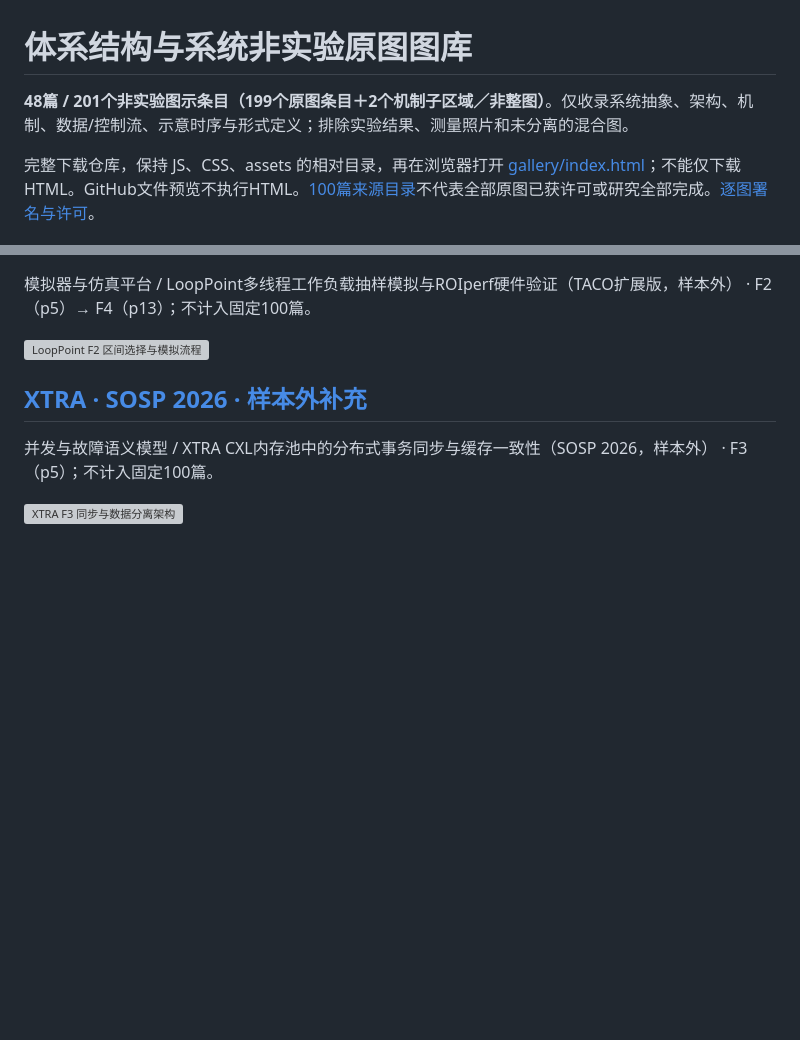
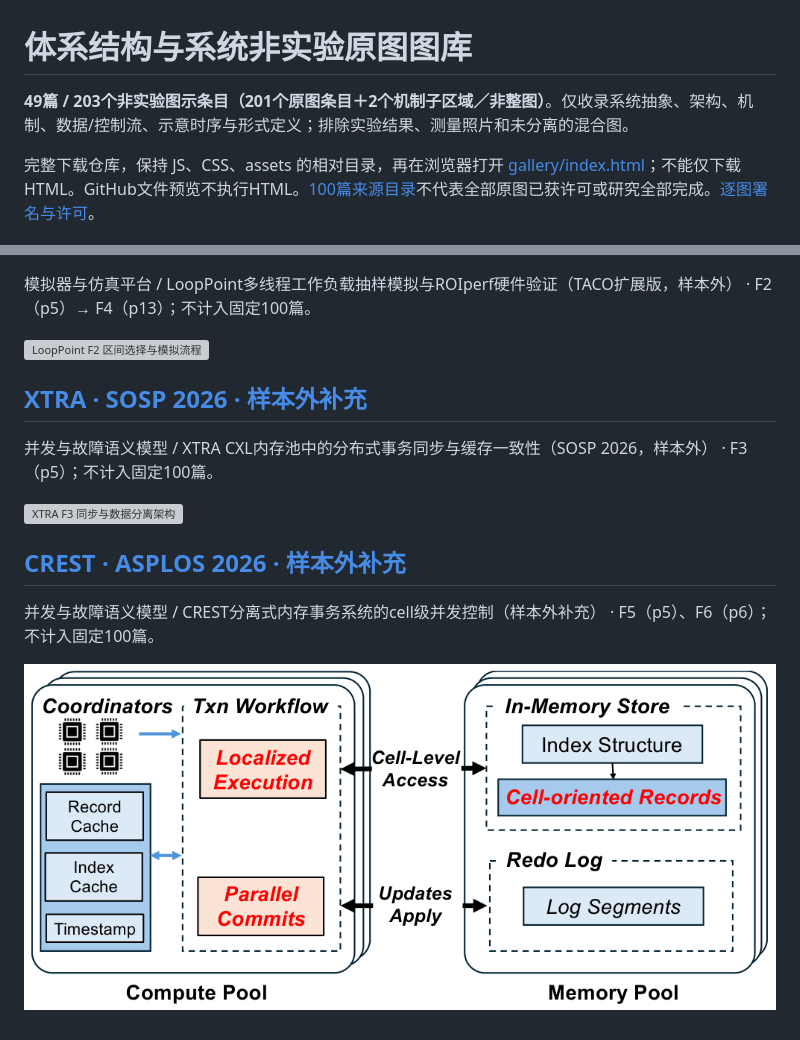
Before and after one commit to zaidengyifenzhong/arch-diagram-lab, a Markdown page: gallery/README.md, 2 parts joined by grey strips. Drawn GitHub-style; pictures changed too: gallery/assets/asplos-2026-crest-F5-63832b623bf1967b.png (added); blank space fills up the shorter version; grey boxes are pictures that could not be loaded.

Commit message:
gallery: add verified CREST architecture and record layout figures

```diff
--- a/gallery/README.md
+++ b/gallery/README.md
@@ -1,6 +1,6 @@
 # 体系结构与系统非实验原图图库
 
-**48篇 / 201个非实验图示条目（199个原图条目＋2个机制子区域／非整图）**。仅收录系统抽象、架构、机制、数据/控制流、示意时序与形式定义；排除实验结果、测量照片和未分离的混合图。
+**49篇 / 203个非实验图示条目（201个原图条目＋2个机制子区域／非整图）**。仅收录系统抽象、架构、机制、数据/控制流、示意时序与形式定义；排除实验结果、测量照片和未分离的混合图。
 
 完整下载仓库，保持 JS、CSS、assets 的相对目录，再在浏览器打开 [gallery/index.html](index.html)；不能仅下载 HTML。GitHub文件预览不执行HTML。[100篇来源目录](../catalog/README.md)不代表全部原图已获许可或研究全部完成。[逐图署名与许可](licenses.json)。
 
@@ -264,3 +264,9 @@ RTL验证、生成与修复工具 / vCXLGen异构缓存一致性协议桥的自
 并发与故障语义模型 / XTRA CXL内存池中的分布式事务同步与缓存一致性（SOSP 2026，样本外） · F3（p5）；不计入固定100篇。
 
 [![XTRA F3 同步与数据分离架构](assets/sosp-2026-xtra-F3-8a43d513a34f2413.png)](papers/sosp-2026-xtra.md)
+
+## [CREST · ASPLOS 2026 · 样本外补充](papers/asplos-2026-crest.md)
+
+并发与故障语义模型 / CREST分离式内存事务系统的cell级并发控制（样本外补充） · F5（p5）、F6（p6）；不计入固定100篇。
+
+[![CREST F5 事务架构](assets/asplos-2026-crest-F5-63832b623bf1967b.png)](papers/asplos-2026-crest.md#f5)
```
Also changed, not shown: README.md (+1 -1 lines), docs/catalog-access-coverage.md (+4 -4 lines), gallery/papers/asplos-2026-crest.md (added, +41 -0 lines), gallery/assets/asplos-2026-crest-F6-076281c78a2ca002.png (added), 10 other files.
